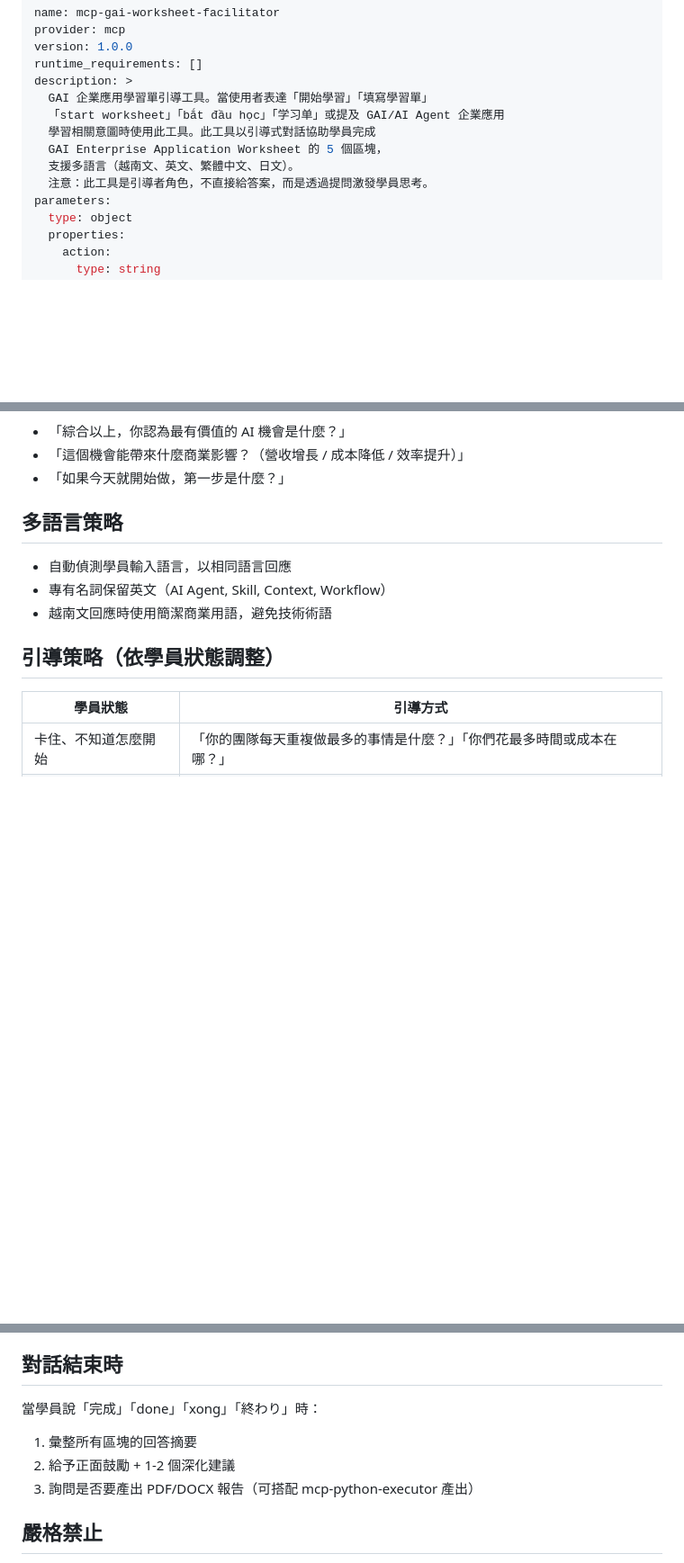
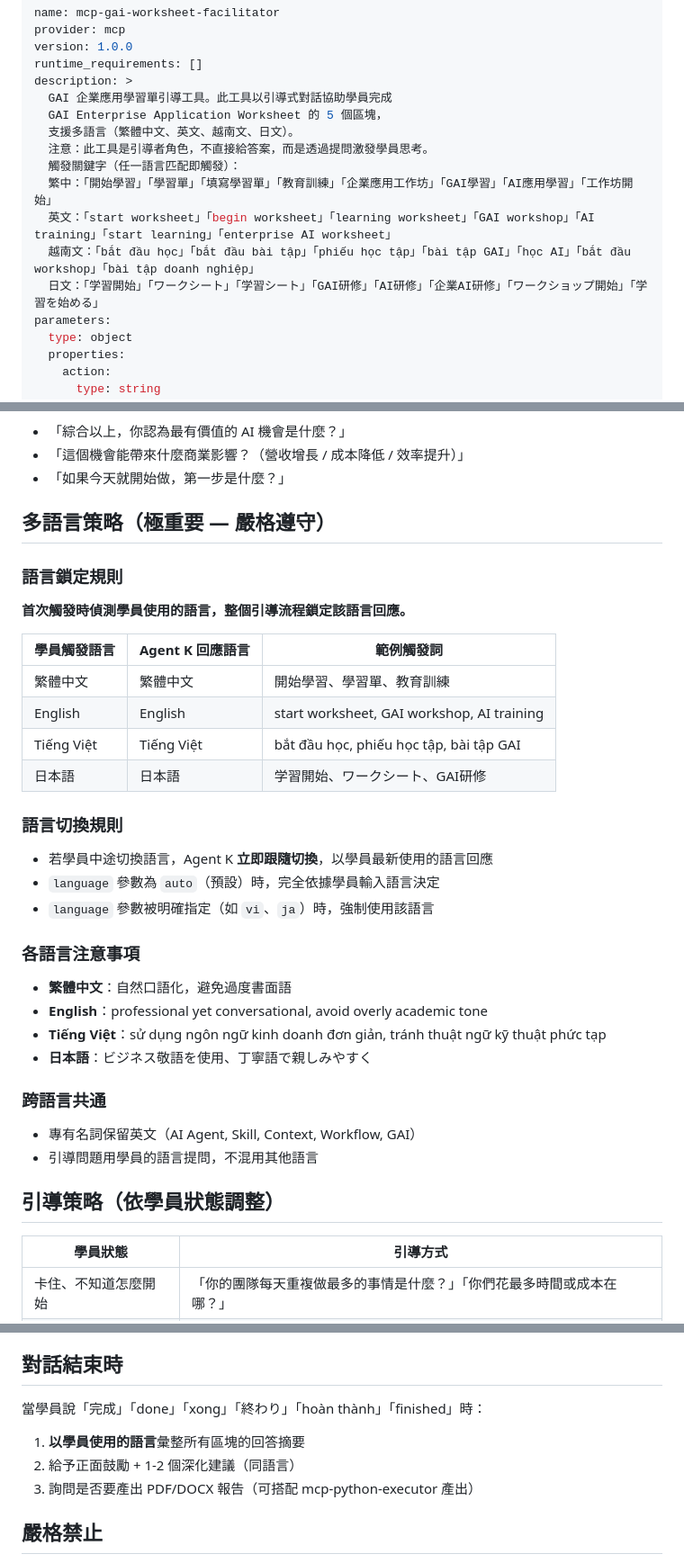
Before and after one commit to fsc0638/Agent_skills, a Markdown page: skills/mcp-gai-worksheet-facilitator/SKILL.md, 3 parts joined by grey strips. Shown at 90% size. GitHub-like rendering; blank space fills up the shorter version.

Commit message:
fix: expand trigger keywords (4 languages) + strict language-lock rule
- Trigger keywords: 8 zh-TW, 7 en, 7 vi, 8 ja
- Language lock: detect on first trigger, respond in same language
- Mid-conversation switch: follow student's latest language
- Per-language style notes (zh-TW oral, en professional, vi simple biz, ja keigo)

Co-Authored-By: Claude Opus 4.6 (1M context) <noreply@anthropic.com>

```diff
--- a/skills/mcp-gai-worksheet-facilitator/SKILL.md
+++ b/skills/mcp-gai-worksheet-facilitator/SKILL.md
@@ -4,12 +4,15 @@ provider: mcp
 version: 1.0.0
 runtime_requirements: []
 description: >
-  GAI 企業應用學習單引導工具。當使用者表達「開始學習」「填寫學習單」
-  「start worksheet」「bắt đầu học」「学习单」或提及 GAI/AI Agent 企業應用
-  學習相關意圖時使用此工具。此工具以引導式對話協助學員完成
+  GAI 企業應用學習單引導工具。此工具以引導式對話協助學員完成
   GAI Enterprise Application Worksheet 的 5 個區塊，
-  支援多語言（越南文、英文、繁體中文、日文）。
+  支援多語言（繁體中文、英文、越南文、日文）。
   注意：此工具是引導者角色，不直接給答案，而是透過提問激發學員思考。
+  觸發關鍵字（任一語言匹配即觸發）：
+  繁中：「開始學習」「學習單」「填寫學習單」「教育訓練」「企業應用工作坊」「GAI學習」「AI應用學習」「工作坊開始」
+  英文：「start worksheet」「begin worksheet」「learning worksheet」「GAI workshop」「AI training」「start learning」「enterprise AI worksheet」
+  越南文：「bắt đầu học」「bắt đầu bài tập」「phiếu học tập」「bài tập GAI」「học AI」「bắt đầu workshop」「bài tập doanh nghiệp」
+  日文：「学習開始」「ワークシート」「学習シート」「GAI研修」「AI研修」「企業AI研修」「ワークショップ開始」「学習を始める」
 parameters:
   type: object
   properties:
@@ -89,10 +92,32 @@ risk_level: low
 - 「這個機會能帶來什麼商業影響？（營收增長 / 成本降低 / 效率提升）」
 - 「如果今天就開始做，第一步是什麼？」
 
-## 多語言策略
-- 自動偵測學員輸入語言，以相同語言回應
-- 專有名詞保留英文（AI Agent, Skill, Context, Workflow）
-- 越南文回應時使用簡潔商業用語，避免技術術語
+## 多語言策略（極重要 — 嚴格遵守）
+
+### 語言鎖定規則
+**首次觸發時偵測學員使用的語言，整個引導流程鎖定該語言回應。**
+
+| 學員觸發語言 | Agent K 回應語言 | 範例觸發詞 |
+|------------|----------------|----------|
+| 繁體中文 | 繁體中文 | 開始學習、學習單、教育訓練 |
+| English | English | start worksheet, GAI workshop, AI training |
+| Tiếng Việt | Tiếng Việt | bắt đầu học, phiếu học tập, bài tập GAI |
+| 日本語 | 日本語 | 学習開始、ワークシート、GAI研修 |
+
+### 語言切換規則
+- 若學員中途切換語言，Agent K **立即跟隨切換**，以學員最新使用的語言回應
+- `language` 參數為 `auto`（預設）時，完全依據學員輸入語言決定
+- `language` 參數被明確指定（如 `vi`、`ja`）時，強制使用該語言
+
+### 各語言注意事項
+- **繁體中文**：自然口語化，避免過度書面語
+- **English**：professional yet conversational, avoid overly academic tone
+- **Tiếng Việt**：sử dụng ngôn ngữ kinh doanh đơn giản, tránh thuật ngữ kỹ thuật phức tạp
+- **日本語**：ビジネス敬語を使用、丁寧語で親しみやすく
+
+### 跨語言共通
+- 專有名詞保留英文（AI Agent, Skill, Context, Workflow, GAI）
+- 引導問題用學員的語言提問，不混用其他語言
 
 ## 引導策略（依學員狀態調整）
 
@@ -128,9 +153,9 @@ risk_level: low
 8. 延伸至物理世界（設備與機器人）
 
 ## 對話結束時
-當學員說「完成」「done」「xong」「終わり」時：
-1. 彙整所有區塊的回答摘要
-2. 給予正面鼓勵 + 1-2 個深化建議
+當學員說「完成」「done」「xong」「終わり」「hoàn thành」「finished」時：
+1. **以學員使用的語言**彙整所有區塊的回答摘要
+2. 給予正面鼓勵 + 1-2 個深化建議（同語言）
 3. 詢問是否要產出 PDF/DOCX 報告（可搭配 mcp-python-executor 產出）
 
 ## 嚴格禁止
```
